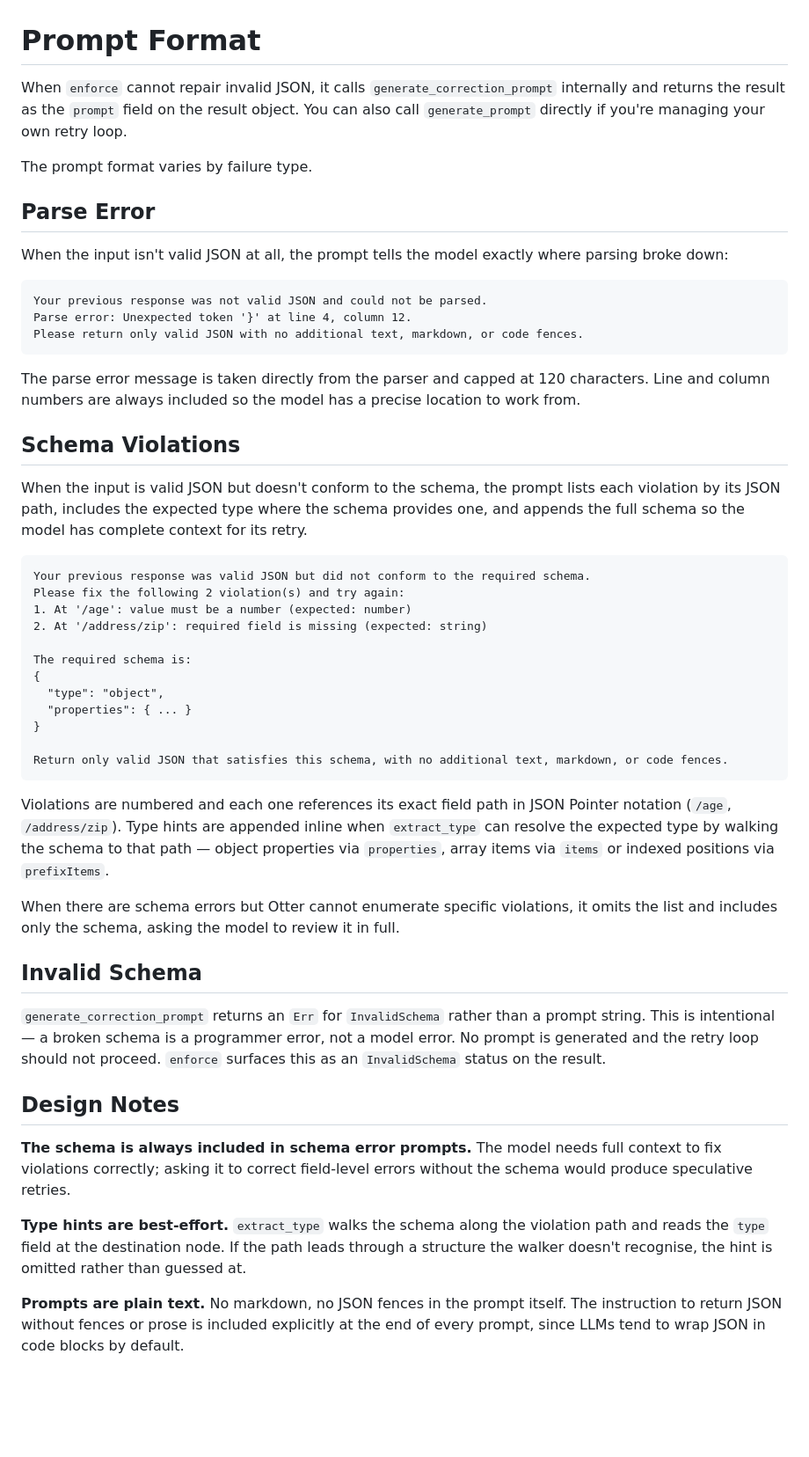
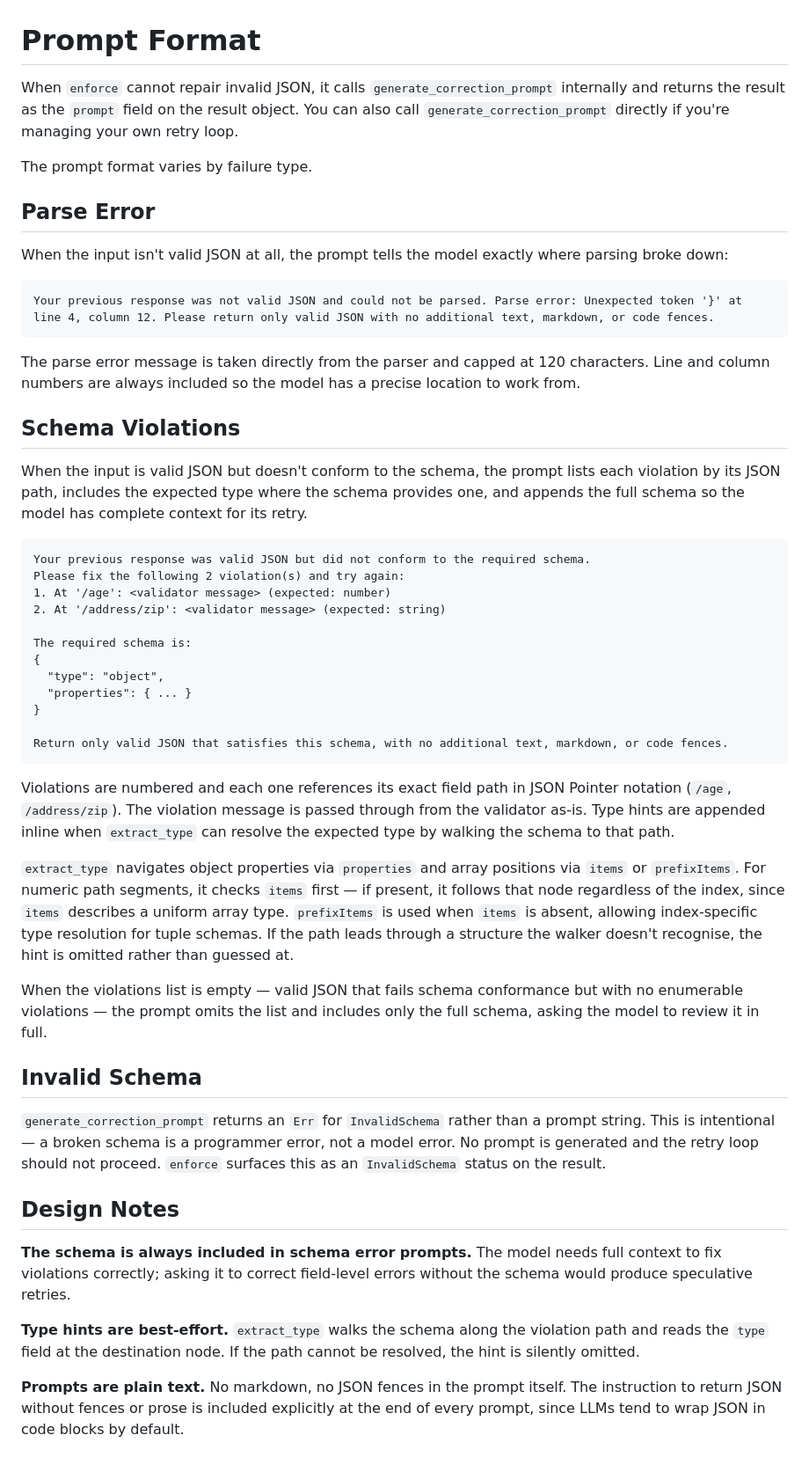
Before and after one commit to apexrx/otter, a Markdown page: docs/prompt.md, the part around the change. Shown at 88% size. GitHub-like rendering; blank space fills up the shorter version.

Commit message:
docs(prompt): fix minor issues

````diff
--- a/docs/prompt.md
+++ b/docs/prompt.md
@@ -1,6 +1,6 @@
 # Prompt Format
 
-When `enforce` cannot repair invalid JSON, it calls `generate_correction_prompt` internally and returns the result as the `prompt` field on the result object. You can also call `generate_prompt` directly if you're managing your own retry loop.
+When `enforce` cannot repair invalid JSON, it calls `generate_correction_prompt` internally and returns the result as the `prompt` field on the result object. You can also call `generate_correction_prompt` directly if you're managing your own retry loop.
 
 The prompt format varies by failure type.
 
@@ -9,9 +9,7 @@ The prompt format varies by failure type.
 When the input isn't valid JSON at all, the prompt tells the model exactly where parsing broke down:
 
 ```
-Your previous response was not valid JSON and could not be parsed.
-Parse error: Unexpected token '}' at line 4, column 12.
-Please return only valid JSON with no additional text, markdown, or code fences.
+Your previous response was not valid JSON and could not be parsed. Parse error: Unexpected token '}' at line 4, column 12. Please return only valid JSON with no additional text, markdown, or code fences.
 ```
 
 The parse error message is taken directly from the parser and capped at 120 characters. Line and column numbers are always included so the model has a precise location to work from.
@@ -23,8 +21,8 @@ When the input is valid JSON but doesn't conform to the schema, the prompt lists
 ```
 Your previous response was valid JSON but did not conform to the required schema.
 Please fix the following 2 violation(s) and try again:
-1. At '/age': value must be a number (expected: number)
-2. At '/address/zip': required field is missing (expected: string)
+1. At '/age': <validator message> (expected: number)
+2. At '/address/zip': <validator message> (expected: string)
 
 The required schema is:
 {
@@ -35,9 +33,11 @@ The required schema is:
 Return only valid JSON that satisfies this schema, with no additional text, markdown, or code fences.
 ```
 
-Violations are numbered and each one references its exact field path in JSON Pointer notation (`/age`, `/address/zip`). Type hints are appended inline when `extract_type` can resolve the expected type by walking the schema to that path — object properties via `properties`, array items via `items` or indexed positions via `prefixItems`.
+Violations are numbered and each one references its exact field path in JSON Pointer notation (`/age`, `/address/zip`). The violation message is passed through from the validator as-is. Type hints are appended inline when `extract_type` can resolve the expected type by walking the schema to that path.
 
-When there are schema errors but Otter cannot enumerate specific violations, it omits the list and includes only the schema, asking the model to review it in full.
+`extract_type` navigates object properties via `properties` and array positions via `items` or `prefixItems`. For numeric path segments, it checks `items` first — if present, it follows that node regardless of the index, since `items` describes a uniform array type. `prefixItems` is used when `items` is absent, allowing index-specific type resolution for tuple schemas. If the path leads through a structure the walker doesn't recognise, the hint is omitted rather than guessed at.
+
+When the violations list is empty — valid JSON that fails schema conformance but with no enumerable violations — the prompt omits the list and includes only the full schema, asking the model to review it in full.
 
 ## Invalid Schema
 
@@ -47,6 +47,6 @@ When there are schema errors but Otter cannot enumerate specific violations, it
 
 **The schema is always included in schema error prompts.** The model needs full context to fix violations correctly; asking it to correct field-level errors without the schema would produce speculative retries.
 
-**Type hints are best-effort.** `extract_type` walks the schema along the violation path and reads the `type` field at the destination node. If the path leads through a structure the walker doesn't recognise, the hint is omitted rather than guessed at.
+**Type hints are best-effort.** `extract_type` walks the schema along the violation path and reads the `type` field at the destination node. If the path cannot be resolved, the hint is silently omitted.
 
 **Prompts are plain text.** No markdown, no JSON fences in the prompt itself. The instruction to return JSON without fences or prose is included explicitly at the end of every prompt, since LLMs tend to wrap JSON in code blocks by default.
````
